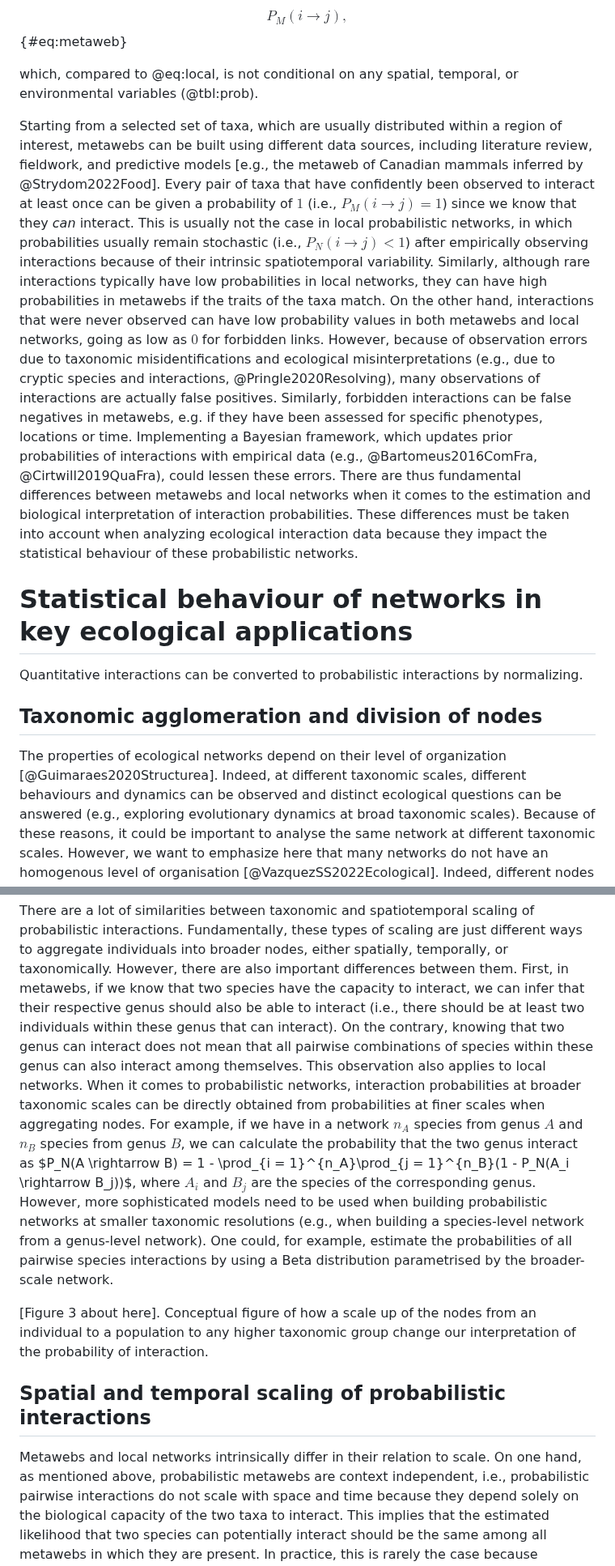
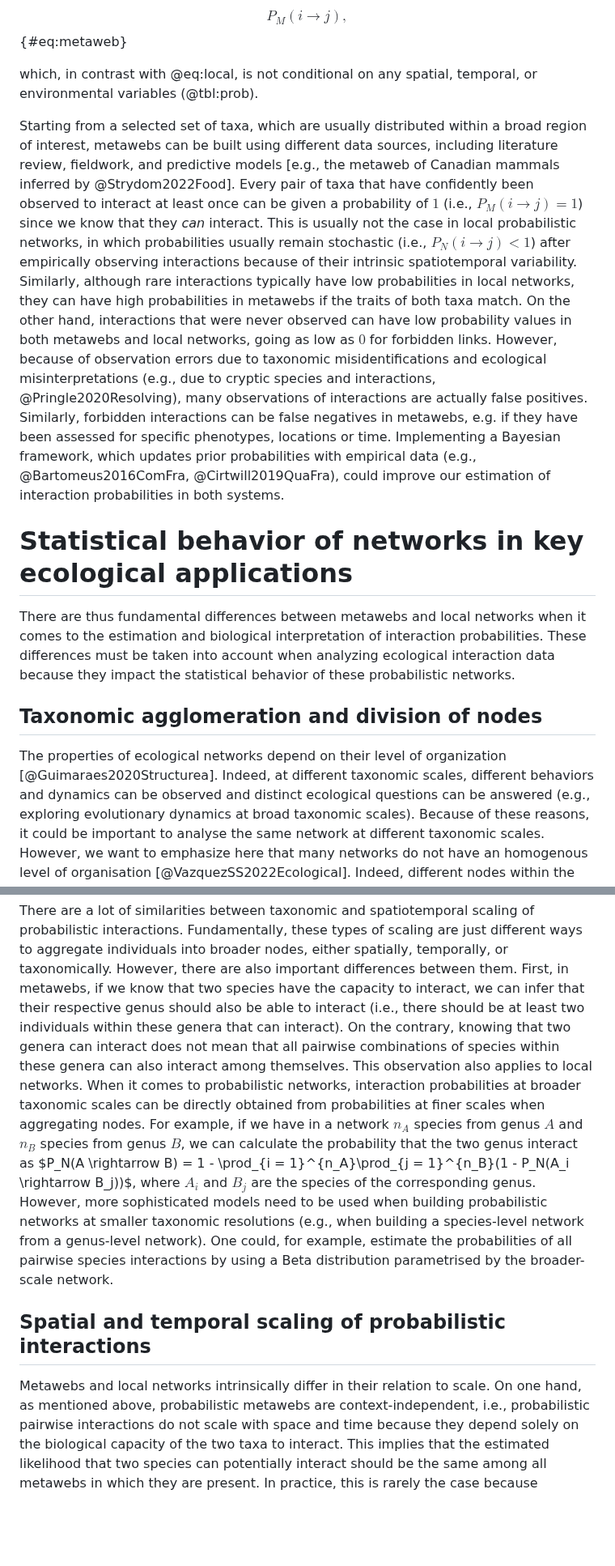
Before and after one commit to FrancisBanville/ms_interpreting_probabilities, a Markdown page: README.md, 2 parts joined by grey strips. Shown at 81% size. Rendered like a GitHub page; blank space fills up the shorter version.

```diff
--- a/README.md
+++ b/README.md
@@ -326,11 +326,11 @@ metaweb $M$, can be expressed as
 
 $$P_{M}(i \rightarrow j),$$ {#eq:metaweb}
 
-which, compared to @eq:local, is not conditional on any spatial, temporal, or
-environmental variables (@tbl:prob).
+which, in contrast with @eq:local, is not conditional on any spatial, temporal,
+or environmental variables (@tbl:prob).
 
 Starting from a selected set of taxa, which are usually distributed within a
-region of interest, metawebs can be built using different data sources,
+broad region of interest, metawebs can be built using different data sources,
 including literature review, fieldwork, and predictive models [e.g., the metaweb
 of Canadian mammals inferred by @Strydom2022Food]. Every pair of taxa that have
 confidently been observed to interact at least once can be given a probability
@@ -340,7 +340,7 @@ probabilities usually remain stochastic (i.e., $P_{N}(i \rightarrow j) < 1$)
 after empirically observing interactions because of their intrinsic
 spatiotemporal variability. Similarly, although rare interactions typically have
 low probabilities in local networks, they can have high probabilities in
-metawebs if the traits of the taxa match. On the other hand, interactions that
+metawebs if the traits of both taxa match. On the other hand, interactions that
 were never observed can have low probability values in both metawebs and local
 networks, going as low as $0$ for forbidden links. However, because of
 observation errors due to taxonomic misidentifications and ecological
@@ -348,25 +348,24 @@ misinterpretations (e.g., due to cryptic species and interactions,
 @Pringle2020Resolving), many observations of interactions are actually false
 positives. Similarly, forbidden interactions can be false negatives in metawebs,
 e.g. if they have been assessed for specific phenotypes, locations or time.
-Implementing a Bayesian framework, which updates prior probabilities of
-interactions with empirical data (e.g., @Bartomeus2016ComFra,
-@Cirtwill2019QuaFra), could lessen these errors. There are thus fundamental
-differences between metawebs and local networks when it comes to the estimation
-and biological interpretation of interaction probabilities. These differences
-must be taken into account when analyzing ecological interaction data because
-they impact the statistical behaviour of these probabilistic networks.
+Implementing a Bayesian framework, which updates prior probabilities with
+empirical data (e.g., @Bartomeus2016ComFra, @Cirtwill2019QuaFra), could improve
+our estimation of interaction probabilities in both systems.
 
 
-# Statistical behaviour of networks in key ecological applications
+# Statistical behavior of networks in key ecological applications
 
-Quantitative interactions can be converted to probabilistic interactions by
-normalizing.
+There are thus fundamental differences between metawebs and local networks when
+it comes to the estimation and biological interpretation of interaction
+probabilities. These differences must be taken into account when analyzing
+ecological interaction data because they impact the statistical behavior of
+these probabilistic networks.
 
 ## Taxonomic agglomeration and division of nodes
 
 The properties of ecological networks depend on their level of organization
 [@Guimaraes2020Structurea]. Indeed, at different taxonomic scales, different
-behaviours and dynamics can be observed and distinct ecological questions can be
+behaviors and dynamics can be observed and distinct ecological questions can be
 answered (e.g., exploring evolutionary dynamics at broad taxonomic scales).
 Because of these reasons, it could be important to analyse the same network at
 different taxonomic scales. However, we want to emphasize here that many
@@ -389,9 +388,9 @@ different ways to aggregate individuals into broader nodes, either spatially,
 temporally, or taxonomically. However, there are also important differences
 between them. First, in metawebs, if we know that two species have the capacity
 to interact, we can infer that their respective genus should also be able to
-interact (i.e., there should be at least two individuals within these genus that
-can interact). On the contrary, knowing that two genus can interact does not
-mean that all pairwise combinations of species within these genus can also
+interact (i.e., there should be at least two individuals within these genera that
+can interact). On the contrary, knowing that two genera can interact does not
+mean that all pairwise combinations of species within these genera can also
 interact among themselves. This observation also applies to local networks. When
 it comes to probabilistic networks, interaction probabilities at broader
 taxonomic scales can be directly obtained from probabilities at finer scales
@@ -406,14 +405,10 @@ network). One could, for example, estimate the probabilities of all pairwise
 species interactions by using a Beta distribution parametrised by the
 broader-scale network.
 
-[Figure 3 about here]. Conceptual figure of how a scale up of the nodes from an
-individual to a population to any higher taxonomic group change our
-interpretation of the probability of interaction.
-
 ## Spatial and temporal scaling of probabilistic interactions
 
 Metawebs and local networks intrinsically differ in their relation to scale. On
-one hand, as mentioned above, probabilistic metawebs are context independent,
+one hand, as mentioned above, probabilistic metawebs are context-independent,
 i.e., probabilistic pairwise interactions do not scale with space and time
 because they depend solely on the biological capacity of the two taxa to
 interact. This implies that the estimated likelihood that two species can
```
Also changed, not shown: other parts of README.md (+27 -65 lines).
